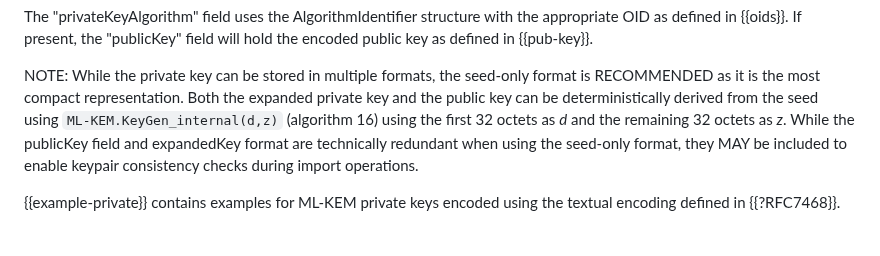
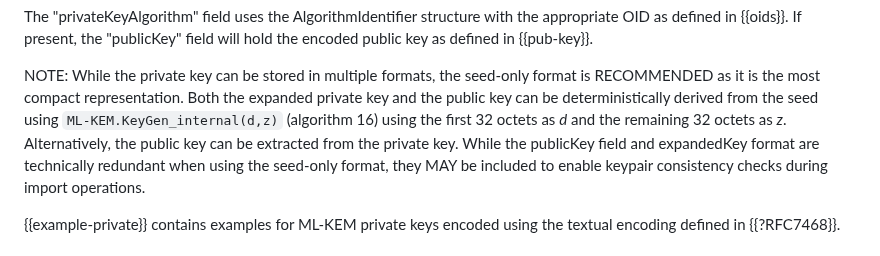
Before and after one commit to lamps-wg/kyber-certificates, a Markdown page: draft-ietf-lamps-kyber-certificates.md, the part around the change. Rendered like a GitHub page.

Commit message:
Aligning with ML-DSA I-D
As noted in this [Issue](https://github.com/lamps-wg/dilithium-certificates/issues/93).

```diff
--- a/draft-ietf-lamps-kyber-certificates.md
+++ b/draft-ietf-lamps-kyber-certificates.md
@@ -382,7 +382,8 @@ NOTE: While the private key can be stored in multiple formats, the seed-only
 format is RECOMMENDED as it is the most compact representation. Both the
 expanded private key and the public key can be deterministically derived
 from the seed using `ML-KEM.KeyGen_internal(d,z)` (algorithm 16) using the
-first 32 octets as *d* and the remaining 32 octets as *z*. While the publicKey field and
+first 32 octets as *d* and the remaining 32 octets as *z*.  Alternatively,
+the public key can be extracted from the private key. While the publicKey field and
 expandedKey format are technically redundant when using the seed-only format,
 they MAY be included to enable keypair consistency checks during import operations.
 
```
